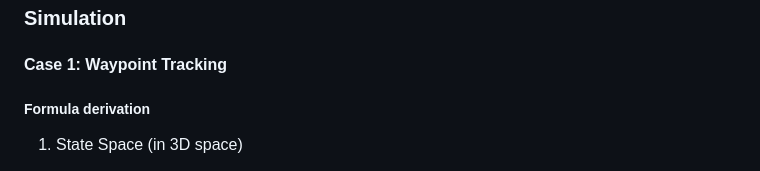
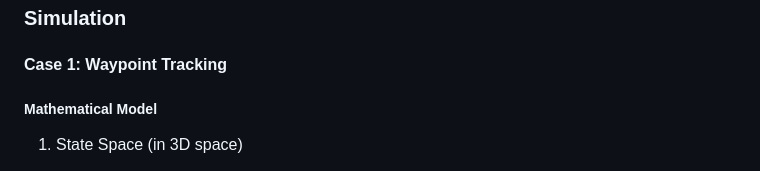
Before and after one commit to nicewang/uav_sim, a Markdown page: gym-pybullet-drones/README.md, the part around the change. Rendered like a GitHub page.

Commit message:
Update README.md
Signed-off-by: Xiaonan (Nice) Wang <wangxiaonannice@gmail.com>

````diff
--- a/gym-pybullet-drones/README.md
+++ b/gym-pybullet-drones/README.md
@@ -13,7 +13,7 @@ python gym_pybullet_drones/examples/pid.py
 ```
 ### Simulation
 #### Case 1: Waypoint Tracking
-##### Formula derivation
+##### Mathematical Model
 1. State Space (in 3D space)
 - For _Continuous State_:
     - Position: $p\in\mathbb{R}^3$
````
